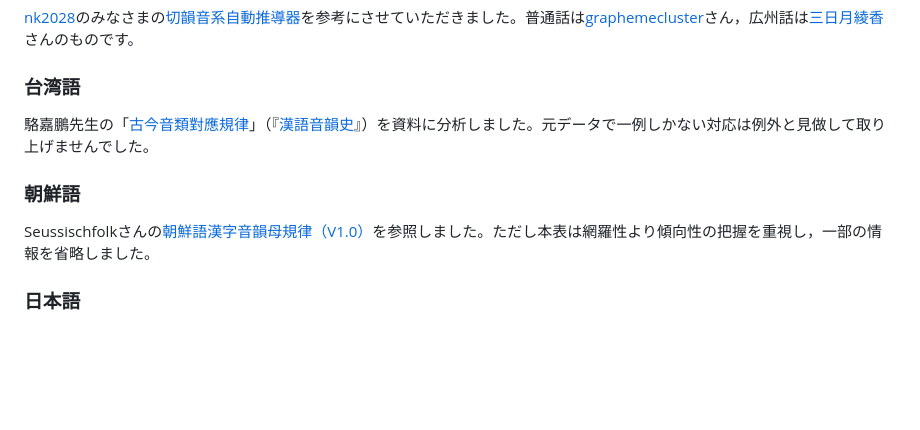
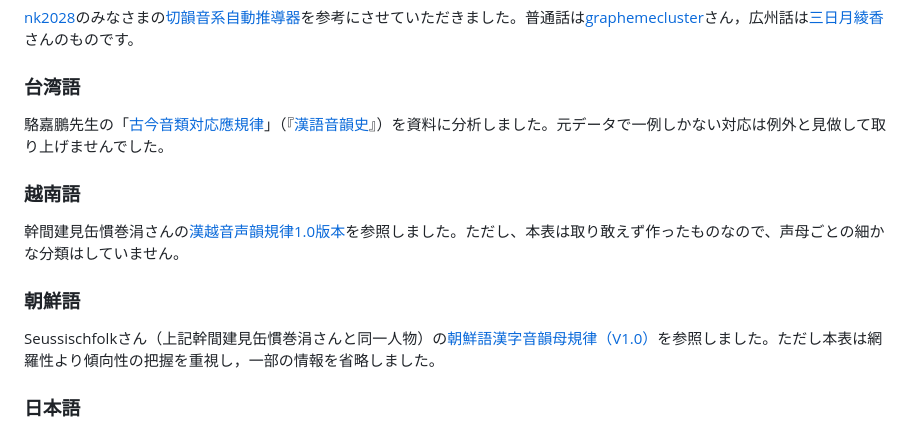
Before and after one commit to notolite/rhyme_comparison, a Markdown page: README.md, the part around the change. GitHub-like rendering; blank space fills up the shorter version.

Commit message:
add vietnamese

```diff
--- a/README.md
+++ b/README.md
@@ -23,10 +23,13 @@
 [nk2028](https://nk2028.shn.hk/)のみなさまの[切韻音系自動推導器](https://nk2028.shn.hk/qieyun-autoderiver/)を参考にさせていただきました。普通話は[graphemecluster](https://twitter.com/graphemecluster)さん，広州話は[三日月綾香](https://twitter.com/ayaka4f)さんのものです。
 
 ### 台湾語
-駱嘉鵬先生の「[古今音類對應規律](http://www.kaphing.idv.tw/loh/hanyu/course/c6.htm)」（『[漢語音韻史](http://www.kaphing.idv.tw/loh/hanyu/index.htm)』）を資料に分析しました。元データで一例しかない対応は例外と見做して取り上げませんでした。
+駱嘉鵬先生の「[古今音類対応應規律](http://www.kaphing.idv.tw/loh/hanyu/course/c6.htm)」（『[漢語音韻史](http://www.kaphing.idv.tw/loh/hanyu/index.htm)』）を資料に分析しました。元データで一例しかない対応は例外と見做して取り上げませんでした。
+
+### 越南語
+幹間建見缶慣巻涓さんの[漢越音声韻規律1.0版本](https://zhuanlan.zhihu.com/p/543167846)を参照しました。ただし、本表は取り敢えず作ったものなので、声母ごとの細かな分類はしていません。
 
 ### 朝鮮語
-Seussischfolkさんの[朝鮮語漢字音韻母規律（V1.0）](https://zhuanlan.zhihu.com/p/533405769)を参照しました。ただし本表は網羅性より傾向性の把握を重視し，一部の情報を省略しました。
+Seussischfolkさん（上記幹間建見缶慣巻涓さんと同一人物）の[朝鮮語漢字音韻母規律（V1.0）](https://zhuanlan.zhihu.com/p/533405769)を参照しました。ただし本表は網羅性より傾向性の把握を重視し，一部の情報を省略しました。
 
 ### 日本語
 はすじょいさんの[日本漢字音・中国中古音対応表隋拼・Segsyoxafu版](https://sozysozbot.github.io/kanzihom_taihogxeu/%E5%AF%BE%E5%BF%9C%E8%A1%A8.html)を参考にさせていただきました。本表でも日本語は[Segsyoxafu](https://segsyoxafu.wordpress.com/)で記述してあります。ただし，オリジナルのSegsyoxafuでは拗音のyとヤ行のjを書き分けるのですが，本表ではyに統一しました。
```
